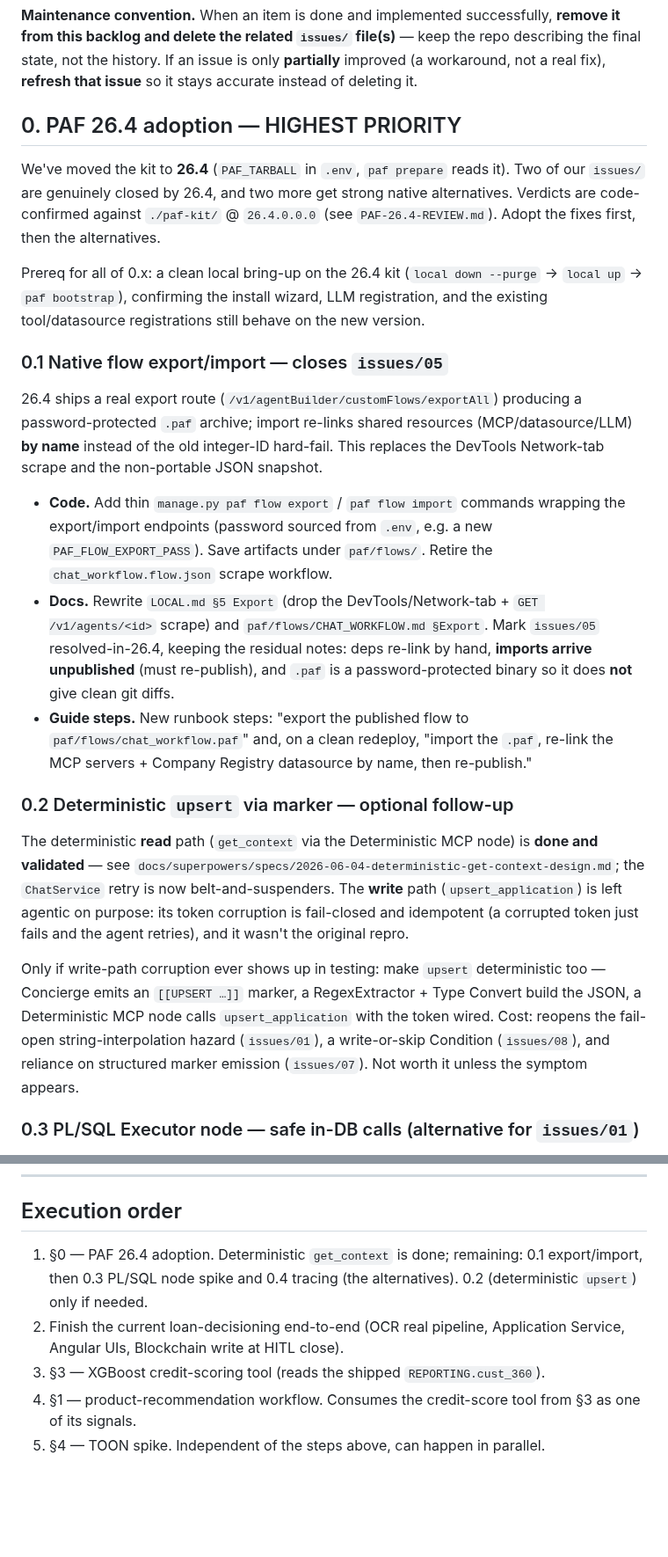
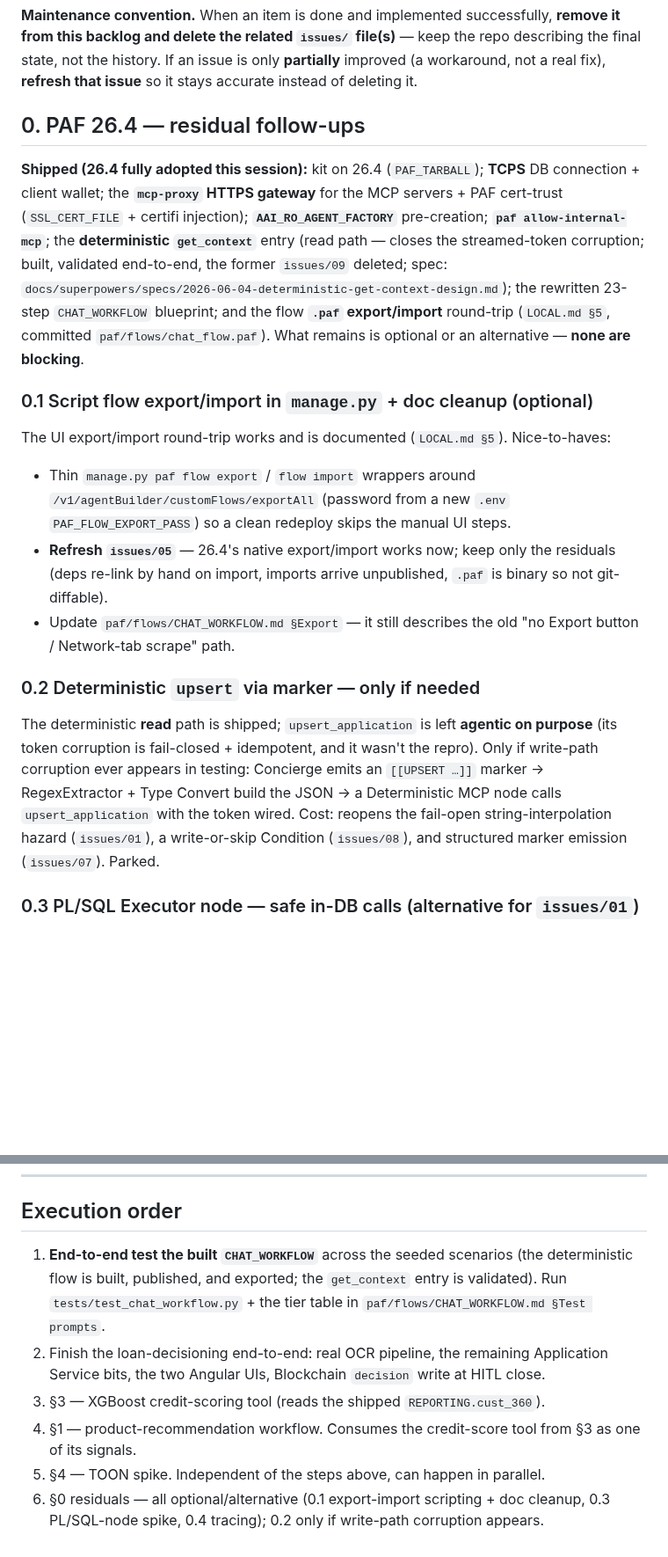
Before and after one commit to vmleon/oracle-database-private-agent-factory-poc, a Markdown page: BACKLOG.md, 2 parts joined by grey strips. Shown at 88% size. Rendered like a GitHub page; blank space fills up the shorter version.

Commit message:
docs(backlog): collapse shipped 26.4 work, reprioritize

```diff
--- a/BACKLOG.md
+++ b/BACKLOG.md
@@ -5,25 +5,21 @@ features, and platform hardening.
 
 **Maintenance convention.** When an item is done and implemented successfully, **remove it from this backlog and delete the related `issues/` file(s)** — keep the repo describing the final state, not the history. If an issue is only **partially** improved (a workaround, not a real fix), **refresh that issue** so it stays accurate instead of deleting it.
 
-## 0. PAF 26.4 adoption — HIGHEST PRIORITY
+## 0. PAF 26.4 — residual follow-ups
 
-We've moved the kit to **26.4** (`PAF_TARBALL` in `.env`, `paf prepare` reads it). Two of our `issues/` are genuinely closed by 26.4, and two more get strong native alternatives. Verdicts are code-confirmed against `./paf-kit/` @ `26.4.0.0.0` (see `PAF-26.4-REVIEW.md`). Adopt the fixes first, then the alternatives.
+**Shipped (26.4 fully adopted this session):** kit on 26.4 (`PAF_TARBALL`); **TCPS** DB connection + client wallet; the **`mcp-proxy` HTTPS gateway** for the MCP servers + PAF cert-trust (`SSL_CERT_FILE` + certifi injection); **`AAI_RO_AGENT_FACTORY`** pre-creation; **`paf allow-internal-mcp`**; the **deterministic `get_context`** entry (read path — closes the streamed-token corruption; built, validated end-to-end, the former `issues/09` deleted; spec: `docs/superpowers/specs/2026-06-04-deterministic-get-context-design.md`); the rewritten 23-step `CHAT_WORKFLOW` blueprint; and the flow **`.paf` export/import** round-trip (`LOCAL.md §5`, committed `paf/flows/chat_flow.paf`). What remains is optional or an alternative — **none are blocking**.
 
-Prereq for all of 0.x: a clean local bring-up on the 26.4 kit (`local down --purge` → `local up` → `paf bootstrap`), confirming the install wizard, LLM registration, and the existing tool/datasource registrations still behave on the new version.
+### 0.1 Script flow export/import in `manage.py` + doc cleanup (optional)
 
-### 0.1 Native flow export/import — closes `issues/05`
+The UI export/import round-trip works and is documented (`LOCAL.md §5`). Nice-to-haves:
 
-26.4 ships a real export route (`/v1/agentBuilder/customFlows/exportAll`) producing a password-protected `.paf` archive; import re-links shared resources (MCP/datasource/LLM) **by name** instead of the old integer-ID hard-fail. This replaces the DevTools Network-tab scrape and the non-portable JSON snapshot.
+- Thin `manage.py paf flow export` / `flow import` wrappers around `/v1/agentBuilder/customFlows/exportAll` (password from a new `.env` `PAF_FLOW_EXPORT_PASS`) so a clean redeploy skips the manual UI steps.
+- **Refresh `issues/05`** — 26.4's native export/import works now; keep only the residuals (deps re-link by hand on import, imports arrive unpublished, `.paf` is binary so not git-diffable).
+- Update `paf/flows/CHAT_WORKFLOW.md §Export` — it still describes the old "no Export button / Network-tab scrape" path.
 
-- **Code.** Add thin `manage.py paf flow export` / `paf flow import` commands wrapping the export/import endpoints (password sourced from `.env`, e.g. a new `PAF_FLOW_EXPORT_PASS`). Save artifacts under `paf/flows/`. Retire the `chat_workflow.flow.json` scrape workflow.
-- **Docs.** Rewrite `LOCAL.md §5 Export` (drop the DevTools/Network-tab + `GET /v1/agents/<id>` scrape) and `paf/flows/CHAT_WORKFLOW.md §Export`. Mark `issues/05` resolved-in-26.4, keeping the residual notes: deps re-link by hand, **imports arrive unpublished** (must re-publish), and `.paf` is a password-protected binary so it does **not** give clean git diffs.
-- **Guide steps.** New runbook steps: "export the published flow to `paf/flows/chat_workflow.paf`" and, on a clean redeploy, "import the `.paf`, re-link the MCP servers + Company Registry datasource by name, then re-publish."
+### 0.2 Deterministic `upsert` via marker — only if needed
 
-### 0.2 Deterministic `upsert` via marker — optional follow-up
-
-The deterministic **read** path (`get_context` via the Deterministic MCP node) is **done and validated** — see `docs/superpowers/specs/2026-06-04-deterministic-get-context-design.md`; the `ChatService` retry is now belt-and-suspenders. The **write** path (`upsert_application`) is left agentic on purpose: its token corruption is fail-closed and idempotent (a corrupted token just fails and the agent retries), and it wasn't the original repro.
-
-Only if write-path corruption ever shows up in testing: make `upsert` deterministic too — Concierge emits an `[[UPSERT …]]` marker, a RegexExtractor + Type Convert build the JSON, a Deterministic MCP node calls `upsert_application` with the token wired. Cost: reopens the fail-open string-interpolation hazard (`issues/01`), a write-or-skip Condition (`issues/08`), and reliance on structured marker emission (`issues/07`). Not worth it unless the symptom appears.
+The deterministic **read** path is shipped; `upsert_application` is left **agentic on purpose** (its token corruption is fail-closed + idempotent, and it wasn't the repro). Only if write-path corruption ever appears in testing: Concierge emits an `[[UPSERT …]]` marker → RegexExtractor + Type Convert build the JSON → a Deterministic MCP node calls `upsert_application` with the token wired. Cost: reopens the fail-open string-interpolation hazard (`issues/01`), a write-or-skip Condition (`issues/08`), and structured marker emission (`issues/07`). Parked.
 
 ### 0.3 PL/SQL Executor node — safe in-DB calls (alternative for `issues/01`)
 
@@ -88,8 +84,9 @@ Outcome: TOON encoding happens either inside the PAF flow (clean, one place to l
 
 ## Execution order
 
-1. §0 — PAF 26.4 adoption. Deterministic `get_context` is done; remaining: 0.1 export/import, then 0.3 PL/SQL node spike and 0.4 tracing (the alternatives). 0.2 (deterministic `upsert`) only if needed.
-2. Finish the current loan-decisioning end-to-end (OCR real pipeline, Application Service, Angular UIs, Blockchain write at HITL close).
+1. **End-to-end test the built `CHAT_WORKFLOW`** across the seeded scenarios (the deterministic flow is built, published, and exported; the `get_context` entry is validated). Run `tests/test_chat_workflow.py` + the tier table in `paf/flows/CHAT_WORKFLOW.md §Test prompts`.
+2. Finish the loan-decisioning end-to-end: real OCR pipeline, the remaining Application Service bits, the two Angular UIs, Blockchain `decision` write at HITL close.
 3. §3 — XGBoost credit-scoring tool (reads the shipped `REPORTING.cust_360`).
 4. §1 — product-recommendation workflow. Consumes the credit-score tool from §3 as one of its signals.
 5. §4 — TOON spike. Independent of the steps above, can happen in parallel.
+6. §0 residuals — all optional/alternative (0.1 export-import scripting + doc cleanup, 0.3 PL/SQL-node spike, 0.4 tracing); 0.2 only if write-path corruption appears.
```
